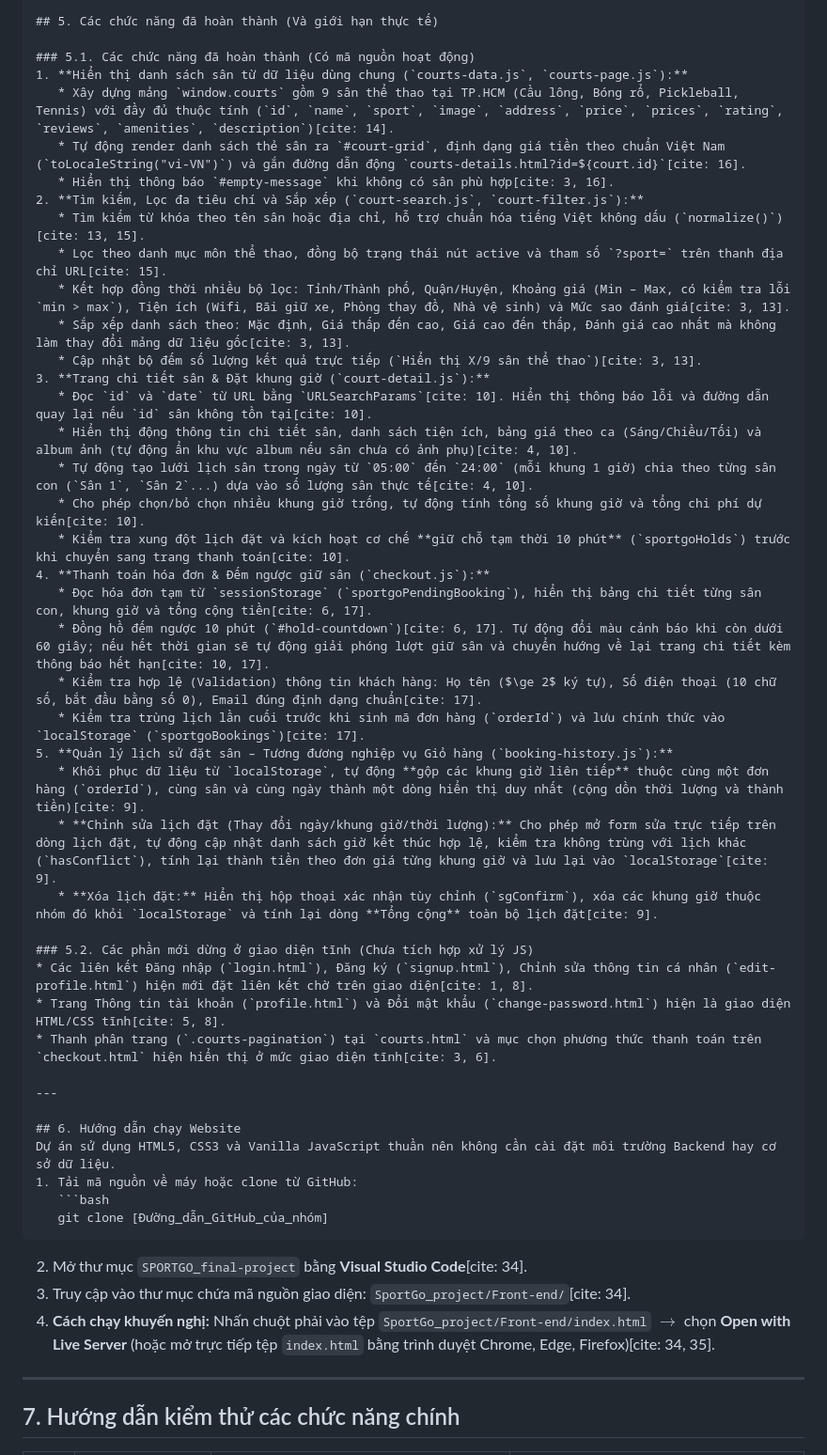
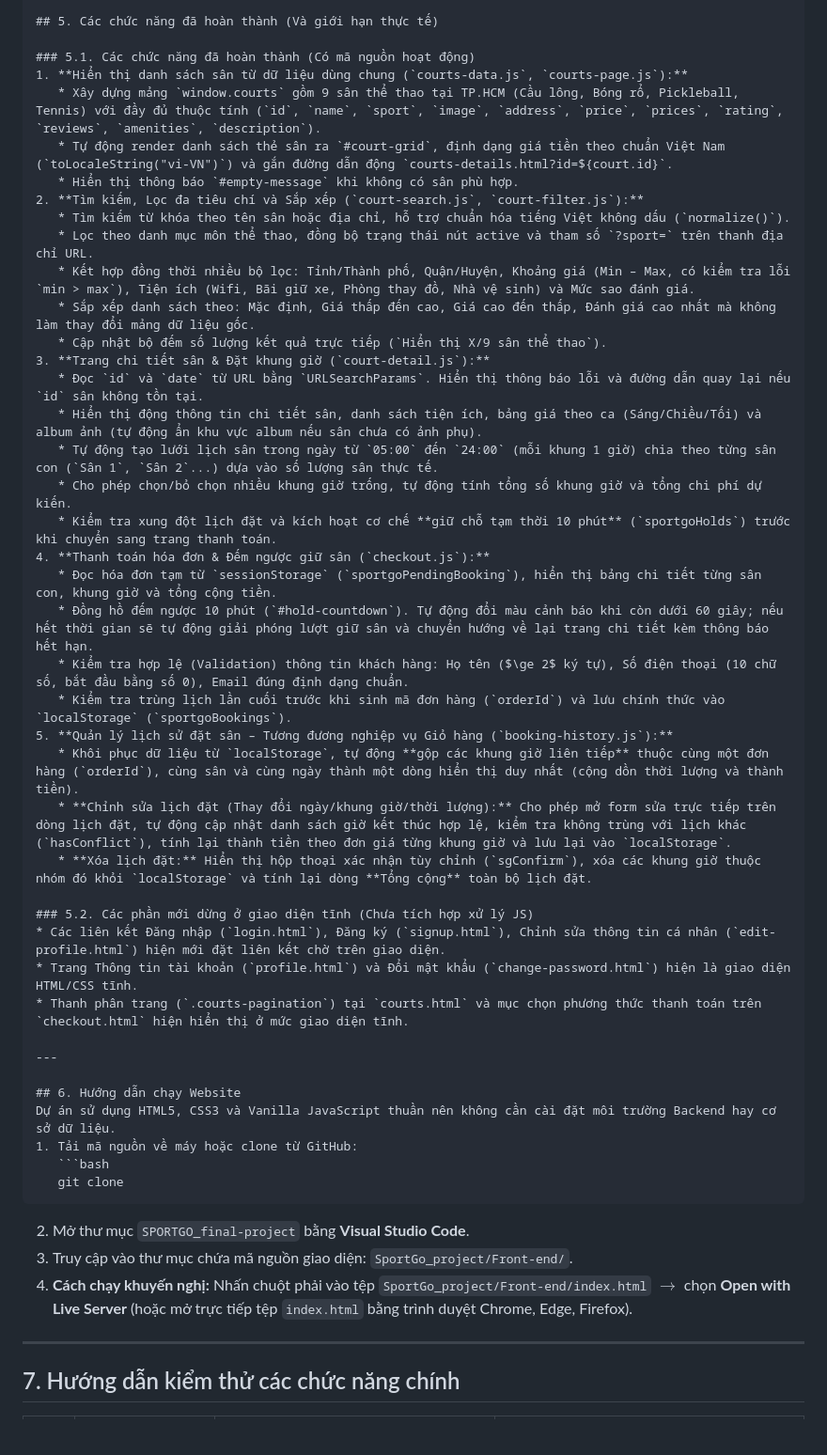
Before and after one commit to Hoaian262/SPORTGO_final-project, a Markdown page: SportGo_project/README.md, the part around one of its changes. Shown at 94% size. Rendered like a GitHub page; blank space fills up the shorter version.

Commit message:
Refactor README for clarity and formatting
Removed unnecessary HTML tags and improved project descriptions.

````diff
--- a/SportGo_project/README.md
+++ b/SportGo_project/README.md
@@ -267,35 +263,35 @@ SPORTGO_final-project/
 
 ### 5.1. Các chức năng đã hoàn thành (Có mã nguồn hoạt động)
 1. **Hiển thị danh sách sân từ dữ liệu dùng chung (`courts-data.js`, `courts-page.js`):**
-   * Xây dựng mảng `window.courts` gồm 9 sân thể thao tại TP.HCM (Cầu lông, Bóng rổ, Pickleball, Tennis) với đầy đủ thuộc tính (`id`, `name`, `sport`, `image`, `address`, `price`, `prices`, `rating`, `reviews`, `amenities`, `description`)[cite: 14].
-   * Tự động render danh sách thẻ sân ra `#court-grid`, định dạng giá tiền theo chuẩn Việt Nam (`toLocaleString("vi-VN")`) và gắn đường dẫn động `courts-details.html?id=${court.id}`[cite: 16].
-   * Hiển thị thông báo `#empty-message` khi không có sân phù hợp[cite: 3, 16].
+   * Xây dựng mảng `window.courts` gồm 9 sân thể thao tại TP.HCM (Cầu lông, Bóng rổ, Pickleball, Tennis) với đầy đủ thuộc tính (`id`, `name`, `sport`, `image`, `address`, `price`, `prices`, `rating`, `reviews`, `amenities`, `description`).
+   * Tự động render danh sách thẻ sân ra `#court-grid`, định dạng giá tiền theo chuẩn Việt Nam (`toLocaleString("vi-VN")`) và gắn đường dẫn động `courts-details.html?id=${court.id}`.
+   * Hiển thị thông báo `#empty-message` khi không có sân phù hợp.
 2. **Tìm kiếm, Lọc đa tiêu chí và Sắp xếp (`court-search.js`, `court-filter.js`):**
-   * Tìm kiếm từ khóa theo tên sân hoặc địa chỉ, hỗ trợ chuẩn hóa tiếng Việt không dấu (`normalize()`)[cite: 13, 15].
-   * Lọc theo danh mục môn thể thao, đồng bộ trạng thái nút active và tham số `?sport=` trên thanh địa chỉ URL[cite: 15].
-   * Kết hợp đồng thời nhiều bộ lọc: Tỉnh/Thành phố, Quận/Huyện, Khoảng giá (Min – Max, có kiểm tra lỗi `min > max`), Tiện ích (Wifi, Bãi giữ xe, Phòng thay đồ, Nhà vệ sinh) và Mức sao đánh giá[cite: 3, 13].
-   * Sắp xếp danh sách theo: Mặc định, Giá thấp đến cao, Giá cao đến thấp, Đánh giá cao nhất mà không làm thay đổi mảng dữ liệu gốc[cite: 3, 13].
-   * Cập nhật bộ đếm số lượng kết quả trực tiếp (`Hiển thị X/9 sân thể thao`)[cite: 3, 13].
+   * Tìm kiếm từ khóa theo tên sân hoặc địa chỉ, hỗ trợ chuẩn hóa tiếng Việt không dấu (`normalize()`).
+   * Lọc theo danh mục môn thể thao, đồng bộ trạng thái nút active và tham số `?sport=` trên thanh địa chỉ URL.
+   * Kết hợp đồng thời nhiều bộ lọc: Tỉnh/Thành phố, Quận/Huyện, Khoảng giá (Min – Max, có kiểm tra lỗi `min > max`), Tiện ích (Wifi, Bãi giữ xe, Phòng thay đồ, Nhà vệ sinh) và Mức sao đánh giá.
+   * Sắp xếp danh sách theo: Mặc định, Giá thấp đến cao, Giá cao đến thấp, Đánh giá cao nhất mà không làm thay đổi mảng dữ liệu gốc.
+   * Cập nhật bộ đếm số lượng kết quả trực tiếp (`Hiển thị X/9 sân thể thao`).
 3. **Trang chi tiết sân & Đặt khung giờ (`court-detail.js`):**
-   * Đọc `id` và `date` từ URL bằng `URLSearchParams`[cite: 10]. Hiển thị thông báo lỗi và đường dẫn quay lại nếu `id` sân không tồn tại[cite: 10].
-   * Hiển thị động thông tin chi tiết sân, danh sách tiện ích, bảng giá theo ca (Sáng/Chiều/Tối) và album ảnh (tự động ẩn khu vực album nếu sân chưa có ảnh phụ)[cite: 4, 10].
-   * Tự động tạo lưới lịch sân trong ngày từ `05:00` đến `24:00` (mỗi khung 1 giờ) chia theo từng sân con (`Sân 1`, `Sân 2`...) dựa vào số lượng sân thực tế[cite: 4, 10].
-   * Cho phép chọn/bỏ chọn nhiều khung giờ trống, tự động tính tổng số khung giờ và tổng chi phí dự kiến[cite: 10].
-   * Kiểm tra xung đột lịch đặt và kích hoạt cơ chế **giữ chỗ tạm thời 10 phút** (`sportgoHolds`) trước khi chuyển sang trang thanh toán[cite: 10].
+   * Đọc `id` và `date` từ URL bằng `URLSearchParams`. Hiển thị thông báo lỗi và đường dẫn quay lại nếu `id` sân không tồn tại.
+   * Hiển thị động thông tin chi tiết sân, danh sách tiện ích, bảng giá theo ca (Sáng/Chiều/Tối) và album ảnh (tự động ẩn khu vực album nếu sân chưa có ảnh phụ).
+   * Tự động tạo lưới lịch sân trong ngày từ `05:00` đến `24:00` (mỗi khung 1 giờ) chia theo từng sân con (`Sân 1`, `Sân 2`...) dựa vào số lượng sân thực tế.
+   * Cho phép chọn/bỏ chọn nhiều khung giờ trống, tự động tính tổng số khung giờ và tổng chi phí dự kiến.
+   * Kiểm tra xung đột lịch đặt và kích hoạt cơ chế **giữ chỗ tạm thời 10 phút** (`sportgoHolds`) trước khi chuyển sang trang thanh toán.
 4. **Thanh toán hóa đơn & Đếm ngược giữ sân (`checkout.js`):**
-   * Đọc hóa đơn tạm từ `sessionStorage` (`sportgoPendingBooking`), hiển thị bảng chi tiết từng sân con, khung giờ và tổng cộng tiền[cite: 6, 17].
-   * Đồng hồ đếm ngược 10 phút (`#hold-countdown`)[cite: 6, 17]. Tự động đổi màu cảnh báo khi còn dưới 60 giây; nếu hết thời gian sẽ tự động giải phóng lượt giữ sân và chuyển hướng về lại trang chi tiết kèm thông báo hết hạn[cite: 10, 17].
-   * Kiểm tra hợp lệ (Validation) thông tin khách hàng: Họ tên ($\ge 2$ ký tự), Số điện thoại (10 chữ số, bắt đầu bằng số 0), Email đúng định dạng chuẩn[cite: 17].
-   * Kiểm tra trùng lịch lần cuối trước khi sinh mã đơn hàng (`orderId`) và lưu chính thức vào `localStorage` (`sportgoBookings`)[cite: 17].
+   * Đọc hóa đơn tạm từ `sessionStorage` (`sportgoPendingBooking`), hiển thị bảng chi tiết từng sân con, khung giờ và tổng cộng tiền.
+   * Đồng hồ đếm ngược 10 phút (`#hold-countdown`). Tự động đổi màu cảnh báo khi còn dưới 60 giây; nếu hết thời gian sẽ tự động giải phóng lượt giữ sân và chuyển hướng về lại trang chi tiết kèm thông báo hết hạn.
+   * Kiểm tra hợp lệ (Validation) thông tin khách hàng: Họ tên ($\ge 2$ ký tự), Số điện thoại (10 chữ số, bắt đầu bằng số 0), Email đúng định dạng chuẩn.
+   * Kiểm tra trùng lịch lần cuối trước khi sinh mã đơn hàng (`orderId`) và lưu chính thức vào `localStorage` (`sportgoBookings`).
 5. **Quản lý lịch sử đặt sân – Tương đương nghiệp vụ Giỏ hàng (`booking-history.js`):**
-   * Khôi phục dữ liệu từ `localStorage`, tự động **gộp các khung giờ liên tiếp** thuộc cùng một đơn hàng (`orderId`), cùng sân và cùng ngày thành một dòng hiển thị duy nhất (cộng dồn thời lượng và thành tiền)[cite: 9].
-   * **Chỉnh sửa lịch đặt (Thay đổi ngày/khung giờ/thời lượng):** Cho phép mở form sửa trực tiếp trên dòng lịch đặt, tự động cập nhật danh sách giờ kết thúc hợp lệ, kiểm tra không trùng với lịch khác (`hasConflict`), tính lại thành tiền theo đơn giá từng khung giờ và lưu lại vào `localStorage`[cite: 9].
-   * **Xóa lịch đặt:** Hiển thị hộp thoại xác nhận tùy chỉnh (`sgConfirm`), xóa các khung giờ thuộc nhóm đó khỏi `localStorage` và tính lại dòng **Tổng cộng** toàn bộ lịch đặt[cite: 9].
+   * Khôi phục dữ liệu từ `localStorage`, tự động **gộp các khung giờ liên tiếp** thuộc cùng một đơn hàng (`orderId`), cùng sân và cùng ngày thành một dòng hiển thị duy nhất (cộng dồn thời lượng và thành tiền).
+   * **Chỉnh sửa lịch đặt (Thay đổi ngày/khung giờ/thời lượng):** Cho phép mở form sửa trực tiếp trên dòng lịch đặt, tự động cập nhật danh sách giờ kết thúc hợp lệ, kiểm tra không trùng với lịch khác (`hasConflict`), tính lại thành tiền theo đơn giá từng khung giờ và lưu lại vào `localStorage`.
+   * **Xóa lịch đặt:** Hiển thị hộp thoại xác nhận tùy chỉnh (`sgConfirm`), xóa các khung giờ thuộc nhóm đó khỏi `localStorage` và tính lại dòng **Tổng cộng** toàn bộ lịch đặt.
 
 ### 5.2. Các phần mới dừng ở giao diện tĩnh (Chưa tích hợp xử lý JS)
-* Các liên kết Đăng nhập (`login.html`), Đăng ký (`signup.html`), Chỉnh sửa thông tin cá nhân (`edit-profile.html`) hiện mới đặt liên kết chờ trên giao diện[cite: 1, 8].
-* Trang Thông tin tài khoản (`profile.html`) và Đổi mật khẩu (`change-password.html`) hiện là giao diện HTML/CSS tĩnh[cite: 5, 8].
-* Thanh phân trang (`.courts-pagination`) tại `courts.html` và mục chọn phương thức thanh toán trên `checkout.html` hiện hiển thị ở mức giao diện tĩnh[cite: 3, 6].
+* Các liên kết Đăng nhập (`login.html`), Đăng ký (`signup.html`), Chỉnh sửa thông tin cá nhân (`edit-profile.html`) hiện mới đặt liên kết chờ trên giao diện.
+* Trang Thông tin tài khoản (`profile.html`) và Đổi mật khẩu (`change-password.html`) hiện là giao diện HTML/CSS tĩnh.
+* Thanh phân trang (`.courts-pagination`) tại `courts.html` và mục chọn phương thức thanh toán trên `checkout.html` hiện hiển thị ở mức giao diện tĩnh.
 
 ---
 
@@ -303,11 +299,11 @@ SPORTGO_final-project/
 Dự án sử dụng HTML5, CSS3 và Vanilla JavaScript thuần nên không cần cài đặt môi trường Backend hay cơ sở dữ liệu.
 1. Tải mã nguồn về máy hoặc clone từ GitHub:
    ```bash
-   git clone [Đường_dẫn_GitHub_của_nhóm]
+   git clone
    ```
-2. Mở thư mục `SPORTGO_final-project` bằng **Visual Studio Code**[cite: 34].
-3. Truy cập vào thư mục chứa mã nguồn giao diện: `SportGo_project/Front-end/`[cite: 34].
-4. **Cách chạy khuyến nghị:** Nhấn chuột phải vào tệp `SportGo_project/Front-end/index.html` $\rightarrow$ chọn **Open with Live Server** (hoặc mở trực tiếp tệp `index.html` bằng trình duyệt Chrome, Edge, Firefox)[cite: 34, 35].
+2. Mở thư mục `SPORTGO_final-project` bằng **Visual Studio Code**.
+3. Truy cập vào thư mục chứa mã nguồn giao diện: `SportGo_project/Front-end/`.
+4. **Cách chạy khuyến nghị:** Nhấn chuột phải vào tệp `SportGo_project/Front-end/index.html` $\rightarrow$ chọn **Open with Live Server** (hoặc mở trực tiếp tệp `index.html` bằng trình duyệt Chrome, Edge, Firefox).
 
 ---
 
````
Also changed, not shown: other parts of SportGo_project/README.md (+37 -38 lines).
